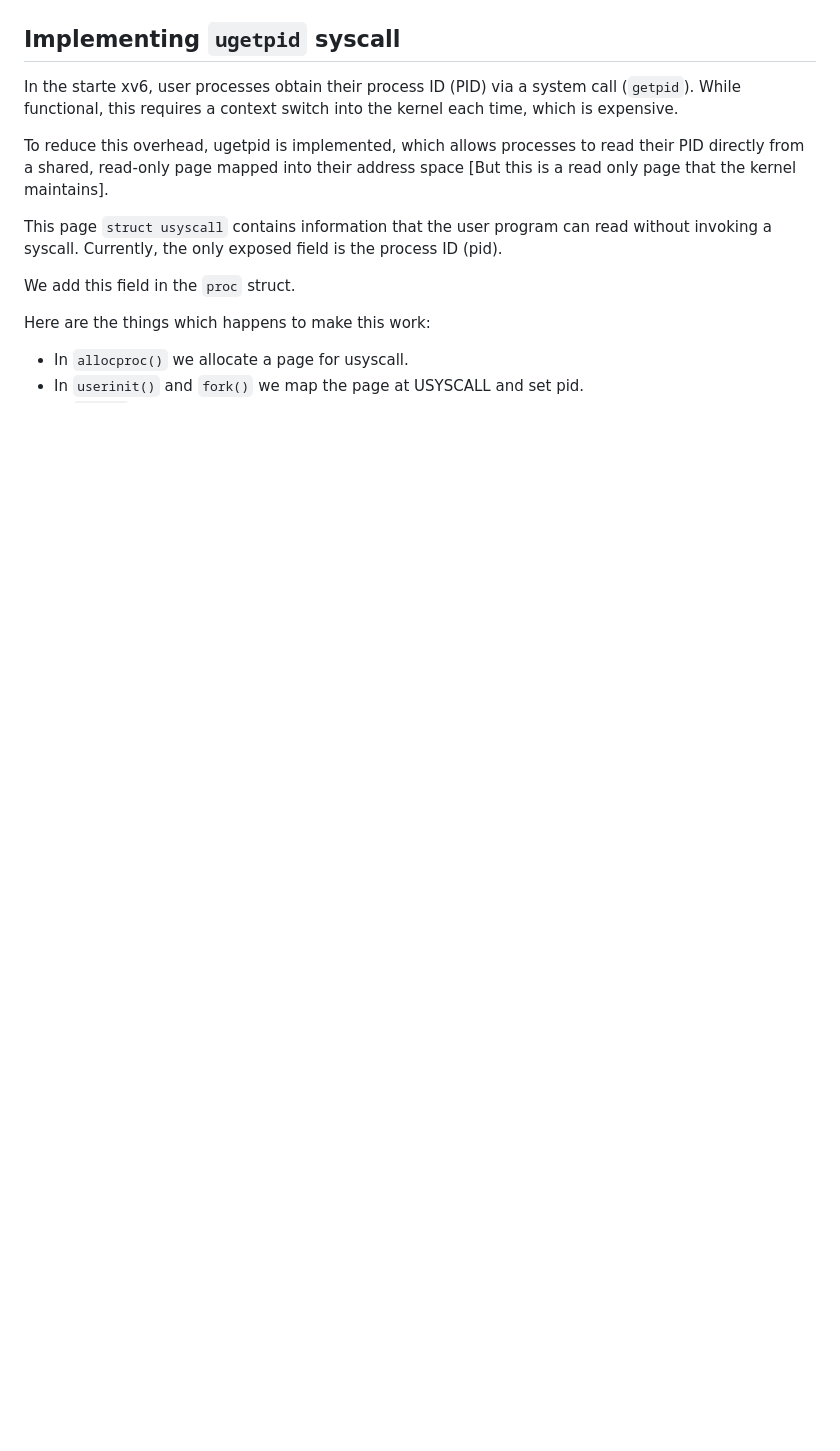
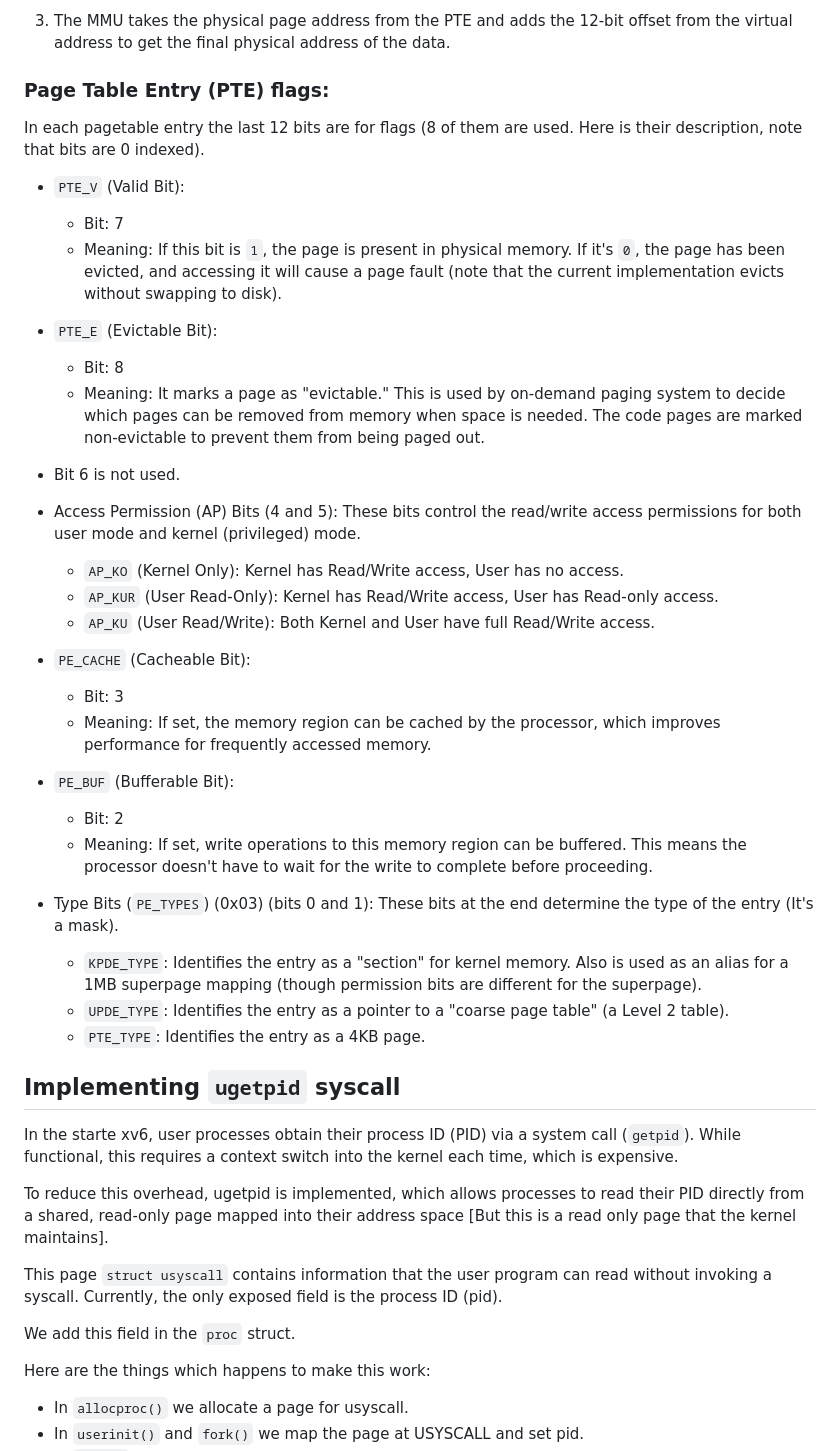
Before and after one commit to jsmaskeen/CS330-Assignments, a Markdown page: docs/assignment_3.md, the part around one of its changes. GitHub-like rendering; blank space fills up the shorter version.

```diff
--- a/docs/assignment_3.md
+++ b/docs/assignment_3.md
@@ -21,3 +56,44 @@ Kernel page dump works in a similar manner, only difference is that the kernel e
+3. The MMU takes the physical page address from the PTE and adds the 12-bit offset from the virtual address to get the final physical address of the data.
+
+
+### Page Table Entry (PTE) flags:
+In each pagetable entry the last 12 bits are for flags (8 of them are used. Here is their description, note that bits are 0 indexed).
+
+  * `PTE_V` (Valid Bit):
+
+      * Bit: 7
+      * Meaning: If this bit is `1`, the page is present in physical memory. If it's `0`, the page has been evicted, and accessing it will cause a page fault (note that the current implementation evicts without swapping to disk).
+
+  * `PTE_E` (Evictable Bit):
+
+      * Bit: 8
+      * Meaning: It marks a page as "evictable." This is used by on-demand paging system to decide which pages can be removed from memory when space is needed. The code pages are marked non-evictable to prevent them from being paged out.
+
+  * Bit 6 is not used.
+
+  * Access Permission (AP) Bits (4 and 5): These bits control the read/write access permissions for both user mode and kernel (privileged) mode.
+
+      * `AP_KO` (Kernel Only): Kernel has Read/Write access, User has no access.
+      * `AP_KUR` (User Read-Only): Kernel has Read/Write access, User has Read-only access.
+      * `AP_KU` (User Read/Write): Both Kernel and User have full Read/Write access.
+
+  * `PE_CACHE` (Cacheable Bit):
+
+      * Bit: 3
+      * Meaning: If set, the memory region can be cached by the processor, which improves performance for frequently accessed memory.
+
+  * `PE_BUF` (Bufferable Bit):
+
+      * Bit: 2
+      * Meaning: If set, write operations to this memory region can be buffered. This means the processor doesn't have to wait for the write to complete before proceeding.
+
+
+
+  * Type Bits (`PE_TYPES`) (0x03)  (bits 0 and 1): These bits at the end determine the type of the entry (It's a mask).
+
+      * `KPDE_TYPE`: Identifies the entry as a "section" for kernel memory. Also is used as an alias for a 1MB superpage mapping (though permission bits are different for the superpage).
+      * `UPDE_TYPE`: Identifies the entry as a pointer to a "coarse page table" (a Level 2 table).
+      * `PTE_TYPE`: Identifies the entry as a 4KB page.
 
 ## Implementing `ugetpid` syscall
 
```
Also changed, not shown: other parts of docs/assignment_3.md (+37 -2 lines).
